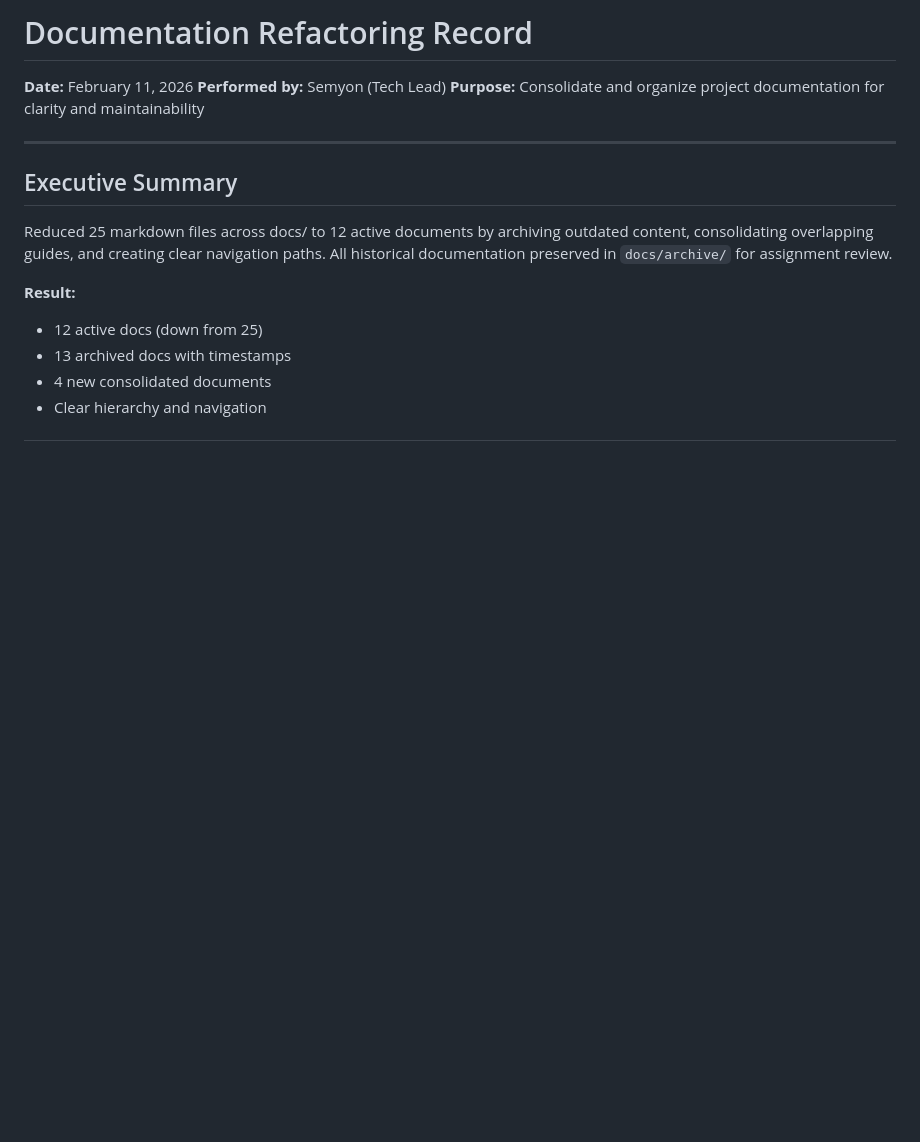
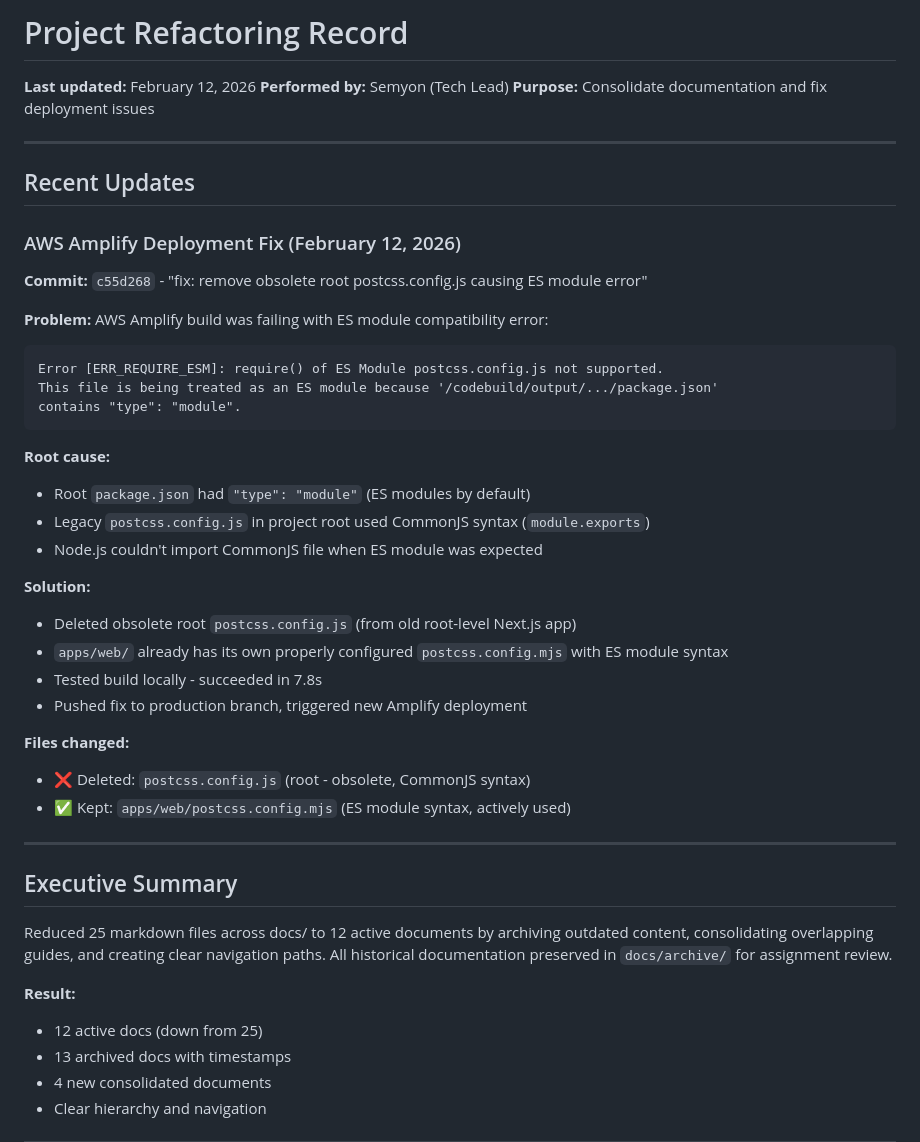
Before and after one commit to semyonfox/oghma, a Markdown page: REFACTORING_RECORD.md, the part around the change. Drawn GitHub-style; blank space fills up the shorter version.

Commit message:
docs: document AWS Amplify ES module fix

````diff
--- a/REFACTORING_RECORD.md
+++ b/REFACTORING_RECORD.md
@@ -1,8 +1,39 @@
-# Documentation Refactoring Record
+# Project Refactoring Record
 
-**Date:** February 11, 2026
+**Last updated:** February 12, 2026
 **Performed by:** Semyon (Tech Lead)
-**Purpose:** Consolidate and organize project documentation for clarity and maintainability
+**Purpose:** Consolidate documentation and fix deployment issues
+
+---
+
+## Recent Updates
+
+### AWS Amplify Deployment Fix (February 12, 2026)
+
+**Commit:** `c55d268` - "fix: remove obsolete root postcss.config.js causing ES module error"
+
+**Problem:**
+AWS Amplify build was failing with ES module compatibility error:
+```
+Error [ERR_REQUIRE_ESM]: require() of ES Module postcss.config.js not supported.
+This file is being treated as an ES module because '/codebuild/output/.../package.json'
+contains "type": "module".
+```
+
+**Root cause:**
+- Root `package.json` had `"type": "module"` (ES modules by default)
+- Legacy `postcss.config.js` in project root used CommonJS syntax (`module.exports`)
+- Node.js couldn't import CommonJS file when ES module was expected
+
+**Solution:**
+- Deleted obsolete root `postcss.config.js` (from old root-level Next.js app)
+- `apps/web/` already has its own properly configured `postcss.config.mjs` with ES module syntax
+- Tested build locally - succeeded in 7.8s
+- Pushed fix to production branch, triggered new Amplify deployment
+
+**Files changed:**
+- ❌ Deleted: `postcss.config.js` (root - obsolete, CommonJS syntax)
+- ✅ Kept: `apps/web/postcss.config.mjs` (ES module syntax, actively used)
 
 ---
 
````
